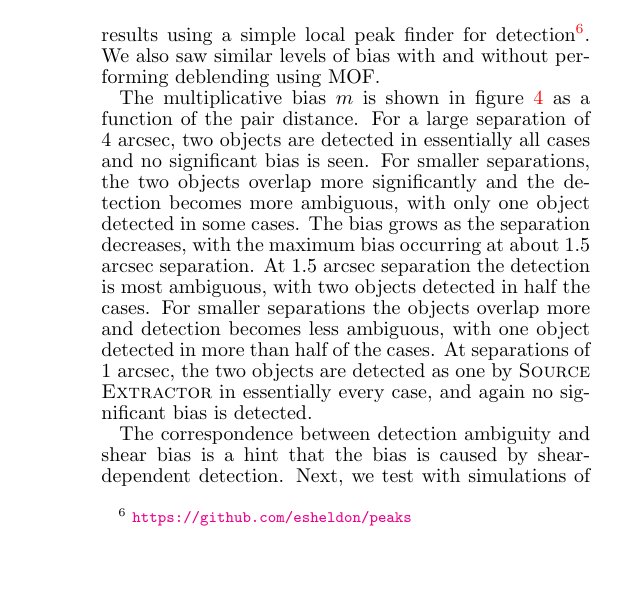
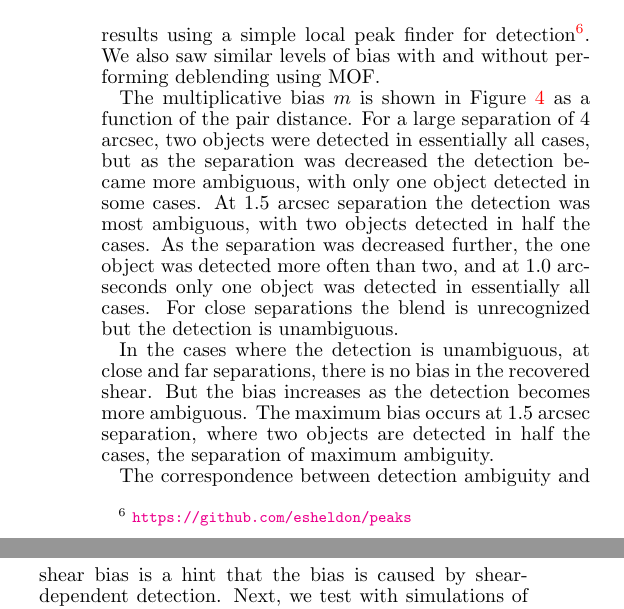
Before and after one commit to esheldon/metadetect-paper, a LaTeX document (mdet.tex): part of one column of page 6 of 13 before the commit and two parts of the columns of page 6 of 13 after it, the two joined at a grey line, cut so that both start at the same text, the shorter picture padded with empty space. Compiled offline with pdfLaTeX.

Commit message:
clarify ambiguous detections for pairs

```diff
--- a/mdet.tex
+++ b/mdet.tex
@@ -517,18 +517,21 @@ simple local peak finder for
 detection\footnote{\url{https://github.com/esheldon/peaks}}.  We also saw
 similar levels of bias with and without performing deblending using MOF.
 
-The multiplicative bias $m$ is shown in figure \ref{fig:pairbias} as a function
-of the pair distance. For a large separation of 4 arcsec, two objects are
-detected in essentially all cases and no significant bias is seen.  For smaller
-separations, the two objects overlap more significantly and the detection
-becomes more ambiguous, with only one object detected in some cases.  The bias
-grows as the separation decreases, with the maximum bias occurring at about 1.5
-arcsec separation. At 1.5 arcsec separation the detection is most ambiguous,
-with two objects detected in half the cases. For smaller separations the
-objects overlap more and detection becomes less ambiguous, with one object
-detected in more than half of the cases. At separations of 1 arcsec, the two
-objects are detected as one by \sx\ in essentially every case, and again no
-significant bias is detected.
+The multiplicative bias $m$ is shown in Figure \ref{fig:pairbias} as a function
+of the pair distance. For a large separation of 4 arcsec, two objects were
+detected in essentially all cases, but as the separation was decreased the
+detection became more ambiguous, with only one object detected in some cases.
+At 1.5 arcsec separation the detection was most ambiguous, with two objects
+detected in half the cases. As the separation was decreased further, the one
+object was detected more often than two, and at 1.0 arcseconds only one object
+was detected in essentially all cases.  For close separations the blend is
+unrecognized but the detection is unambiguous.
+
+In the cases where the detection is unambiguous, at close and far separations,
+there is no bias in the recovered shear.  But the bias increases as the
+detection becomes more ambiguous. The maximum bias occurs at 1.5 arcsec
+separation, where two objects are detected in half the cases, the separation of
+maximum ambiguity.
 
 \begin{figure}
     \includegraphics[width=\columnwidth]{figures/pairs-mc-bdkpair.pdf}
```
Also changed, not shown: mdet.tex (14 more changed lines).
